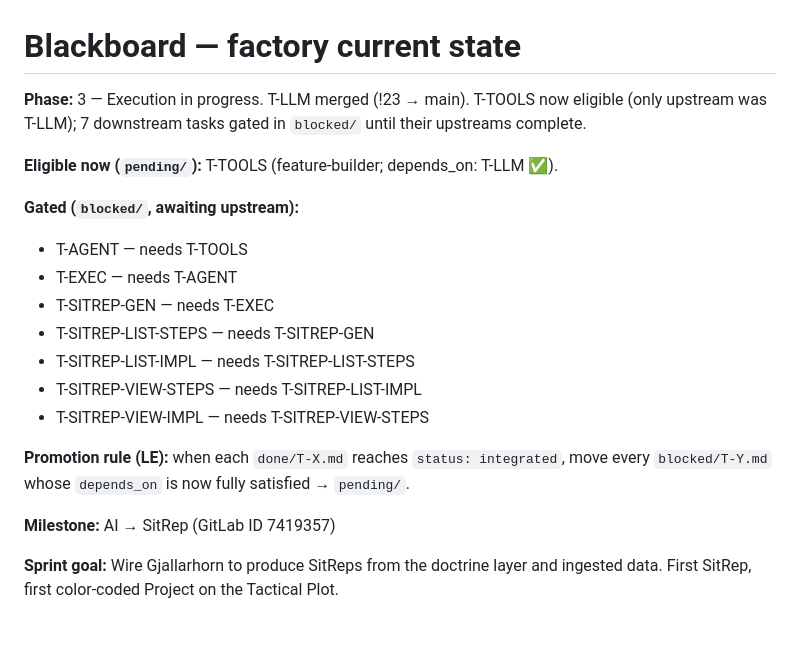
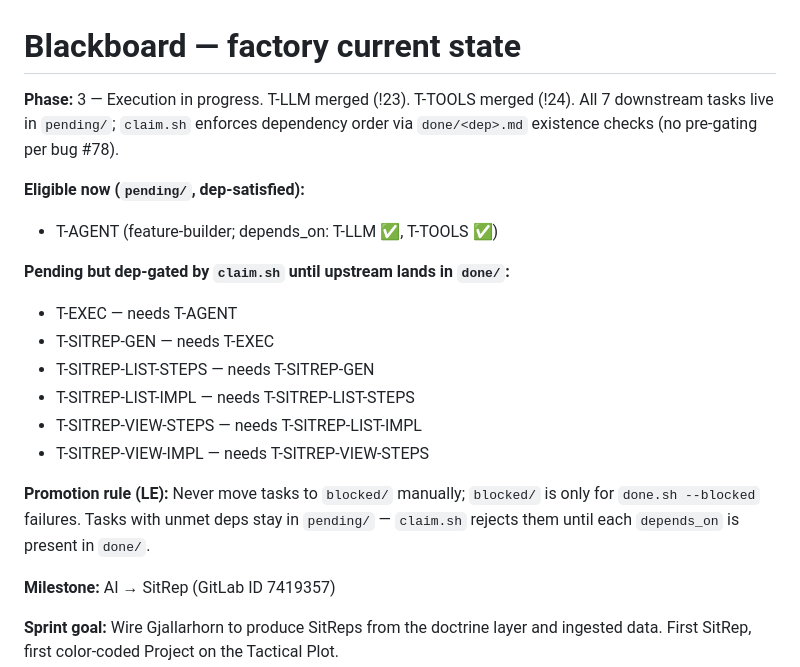
Before and after one commit to FeatureFactory-io/huginn, a Markdown page: factory/blackboard.md, the part around one of its changes. Rendered like a GitHub page; blank space fills up the shorter version.

```diff
--- a/factory/blackboard.md
+++ b/factory/blackboard.md
@@ -2,12 +2,12 @@
 
 <!-- LE edits this section in place -->
 
-**Phase:** 3 — Execution in progress. T-LLM merged (!23 → main). T-TOOLS now eligible (only upstream was T-LLM); 7 downstream tasks gated in `blocked/` until their upstreams complete.
+**Phase:** 3 — Execution in progress. T-LLM merged (!23). T-TOOLS merged (!24). All 7 downstream tasks live in `pending/`; `claim.sh` enforces dependency order via `done/<dep>.md` existence checks (no pre-gating per bug #78).
 
-**Eligible now (`pending/`):** T-TOOLS (feature-builder; depends_on: T-LLM ✅).
+**Eligible now (`pending/`, dep-satisfied):**
+- T-AGENT (feature-builder; depends_on: T-LLM ✅, T-TOOLS ✅)
 
-**Gated (`blocked/`, awaiting upstream):**
-- T-AGENT — needs T-TOOLS
+**Pending but dep-gated by `claim.sh` until upstream lands in `done/`:**
 - T-EXEC — needs T-AGENT
 - T-SITREP-GEN — needs T-EXEC
 - T-SITREP-LIST-STEPS — needs T-SITREP-GEN
@@ -15,7 +15,7 @@
 - T-SITREP-VIEW-STEPS — needs T-SITREP-LIST-IMPL
 - T-SITREP-VIEW-IMPL — needs T-SITREP-VIEW-STEPS
 
-**Promotion rule (LE):** when each `done/T-X.md` reaches `status: integrated`, move every `blocked/T-Y.md` whose `depends_on` is now fully satisfied → `pending/`.
+**Promotion rule (LE):** Never move tasks to `blocked/` manually; `blocked/` is only for `done.sh --blocked` failures. Tasks with unmet deps stay in `pending/` — `claim.sh` rejects them until each `depends_on` is present in `done/`.
 
 **Milestone:** AI → SitRep (GitLab ID 7419357)
 
```
Also changed, not shown: other parts of factory/blackboard.md (+12 -8 lines), 1 other file.
